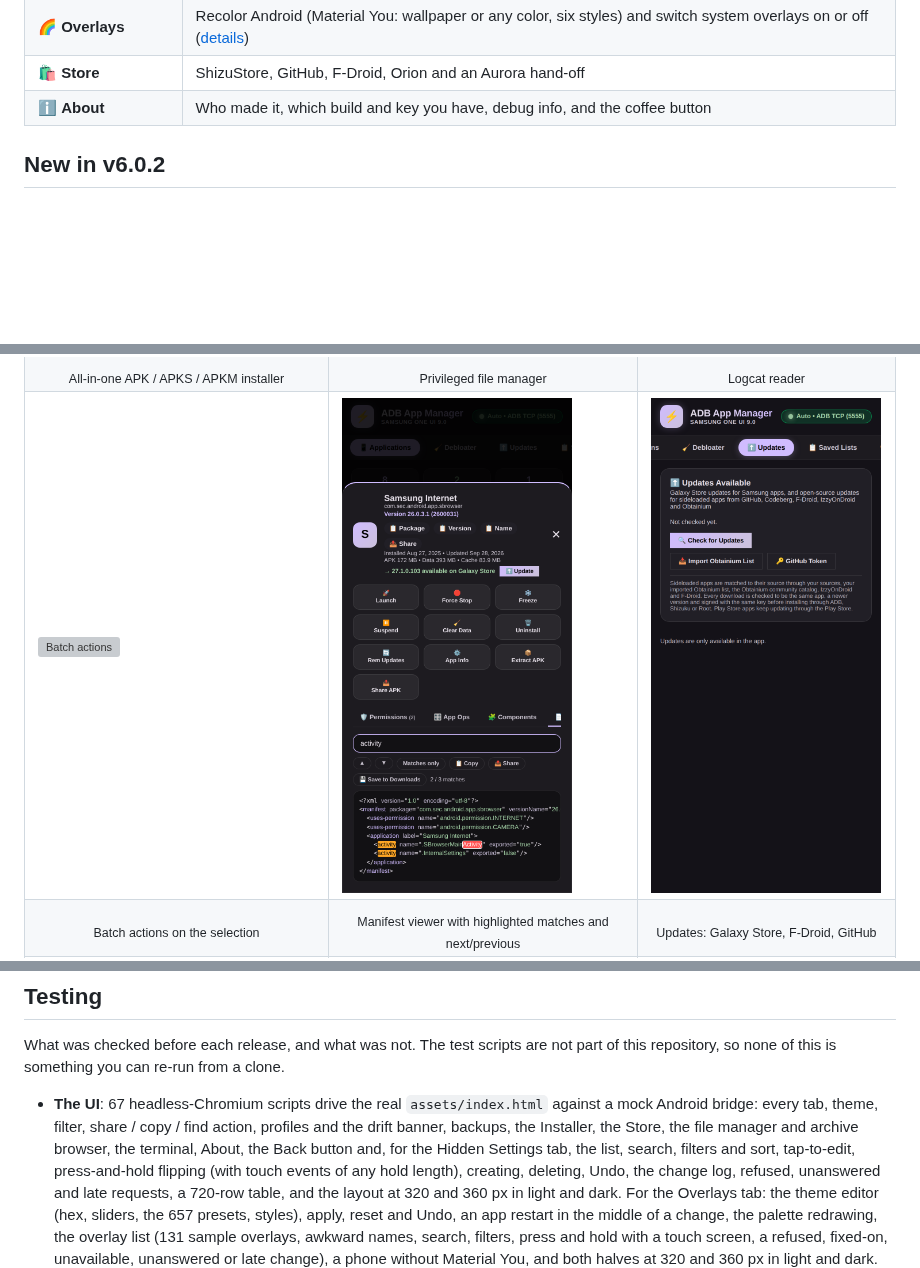
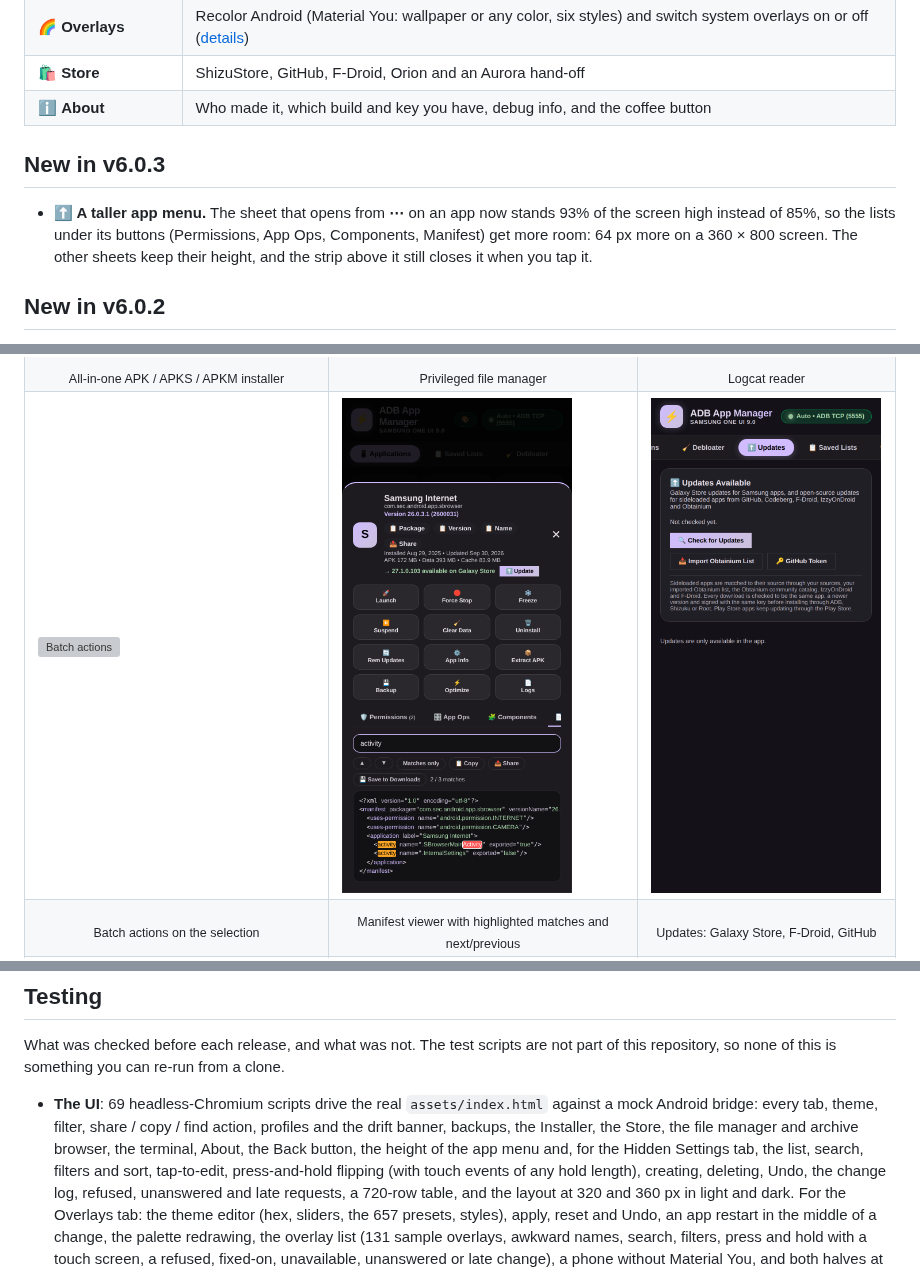
Before and after one commit to Bingblop/ADB-Application-Manager, a Markdown page: README.md, 3 parts joined by grey strips. GitHub-like rendering; pictures changed too: docs/screenshots/manifest-search.png; blank space fills up the shorter version; grey boxes are pictures that could not be loaded.

```diff
--- a/README.md
+++ b/README.md
@@ -105,6 +105,12 @@ Left to right, with the 🎨 **Colors &amp; Themes** button in the header:
 | 🌈 **Overlays** | Recolor Android (Material You: wallpaper or any color, six styles) and switch system overlays on or off ([details](#overlays-and-material-you)) |
 | 🛍️ **Store** | ShizuStore, GitHub, F-Droid, Orion and an Aurora hand-off |
 | ℹ️ **About** | Who made it, which build and key you have, debug info, and the coffee button |
+
+## New in v6.0.3
+
+- **⬆️ A taller app menu.** The sheet that opens from **⋯** on an app now stands 93% of the screen high instead of 85%, so the
+  lists under its buttons (Permissions, App Ops, Components, Manifest) get more room: 64 px more on a 360 × 800 screen. The
+  other sheets keep their height, and the strip above it still closes it when you tap it.
 
 ## New in v6.0.2
 
@@ -813,9 +819,9 @@ CHANGELOG.md                   Release notes; the app shows them in What's new
 What was checked before each release, and what was not. The test scripts are not part of this repository, so none of
 this is something you can re-run from a clone.
 
-- **The UI**: 67 headless-Chromium scripts drive the real `assets/index.html` against a mock Android bridge:
+- **The UI**: 69 headless-Chromium scripts drive the real `assets/index.html` against a mock Android bridge:
   every tab, theme, filter, share / copy / find action, profiles and the drift banner, backups, the Installer, the
-  Store, the file manager and archive browser, the terminal, About, the Back button and, for the Hidden Settings tab, the
+  Store, the file manager and archive browser, the terminal, About, the Back button, the height of the app menu and, for the Hidden Settings tab, the
   list, search, filters and sort, tap-to-edit, press-and-hold flipping (with touch events of any hold length), creating,
   deleting, Undo, the change log, refused, unanswered and late requests, a 720-row table, and the layout at 320 and 360 px in
   light and dark. For the Overlays tab: the theme editor (hex, sliders, the 657 presets, styles), apply, reset and Undo, an
```
Also changed, not shown: other parts of README.md (+1 -1 lines), CHANGELOG.md (+6 -0 lines), 3 other files.
